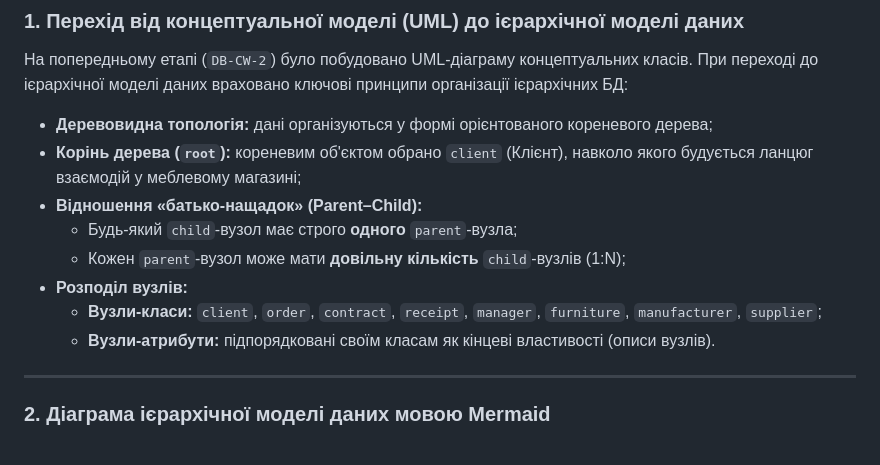
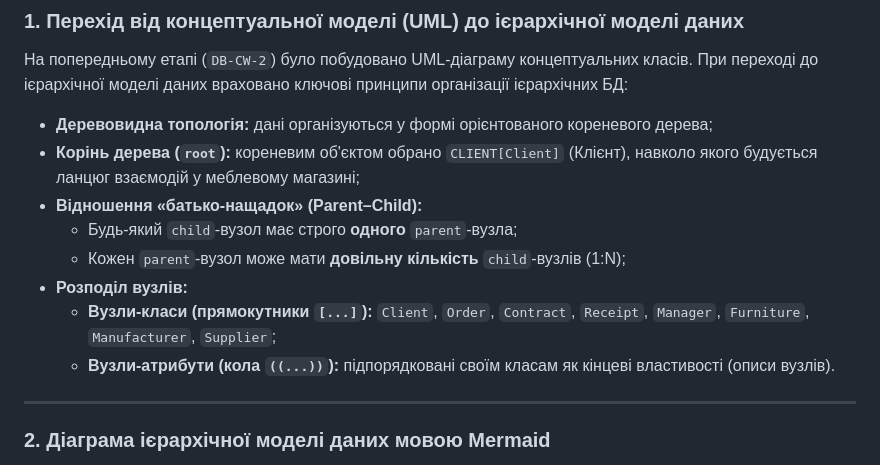
Before and after one commit to velievaleyla/ai-253-velieva-leyla, a Markdown page: DB-CW-4/README.md, the part around one of its changes. Drawn GitHub-style.

Commit message:
Оновлено логічну схему ієрархічної моделі даних відповідно до зразка (вузли-класи: прямокутники, вузли-атрибути: кола)

```diff
--- a/DB-CW-4/README.md
+++ b/DB-CW-4/README.md
@@ -23,13 +23,13 @@
 
 На попередньому етапі (`DB-CW-2`) було побудовано UML-діаграму концептуальних класів. При переході до ієрархічної моделі даних враховано ключові принципи організації ієрархічних БД:
 - **Деревовидна топологія:** дані організуються у формі орієнтованого кореневого дерева;
-- **Корінь дерева (`root`):** кореневим об'єктом обрано `client` (Клієнт), навколо якого будується ланцюг взаємодій у меблевому магазині;
+- **Корінь дерева (`root`):** кореневим об'єктом обрано `CLIENT[Client]` (Клієнт), навколо якого будується ланцюг взаємодій у меблевому магазині;
 - **Відношення «батько-нащадок» (Parent–Child):**
   - Будь-який `child`-вузол має строго **одного** `parent`-вузла;
   - Кожен `parent`-вузол може мати **довільну кількість** `child`-вузлів (1:N);
 - **Розподіл вузлів:**
-  - **Вузли-класи:** `client`, `order`, `contract`, `receipt`, `manager`, `furniture`, `manufacturer`, `supplier`;
-  - **Вузли-атрибути:** підпорядковані своїм класам як кінцеві властивості (описи вузлів).
+  - **Вузли-класи (прямокутники `[...]`):** `Client`, `Order`, `Contract`, `Receipt`, `Manager`, `Furniture`, `Manufacturer`, `Supplier`;
+  - **Вузли-атрибути (кола `((...))`):** підпорядковані своїм класам як кінцеві властивості (описи вузлів).
 
 ---
 
```
Also changed, not shown: other parts of DB-CW-4/README.md (+48 -97 lines), DB-CW-4/Tree-Model.md (+102 -150 lines).
